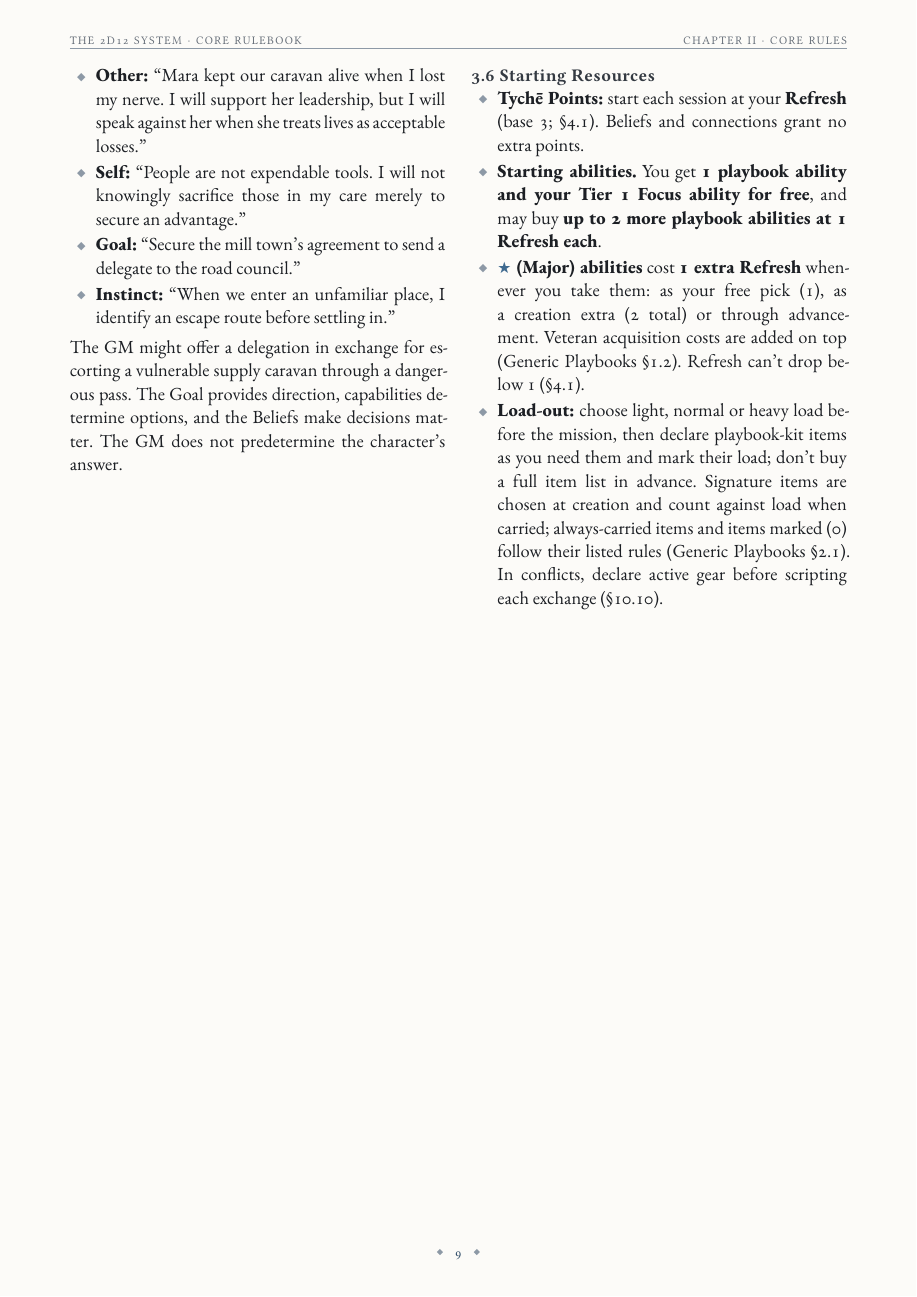
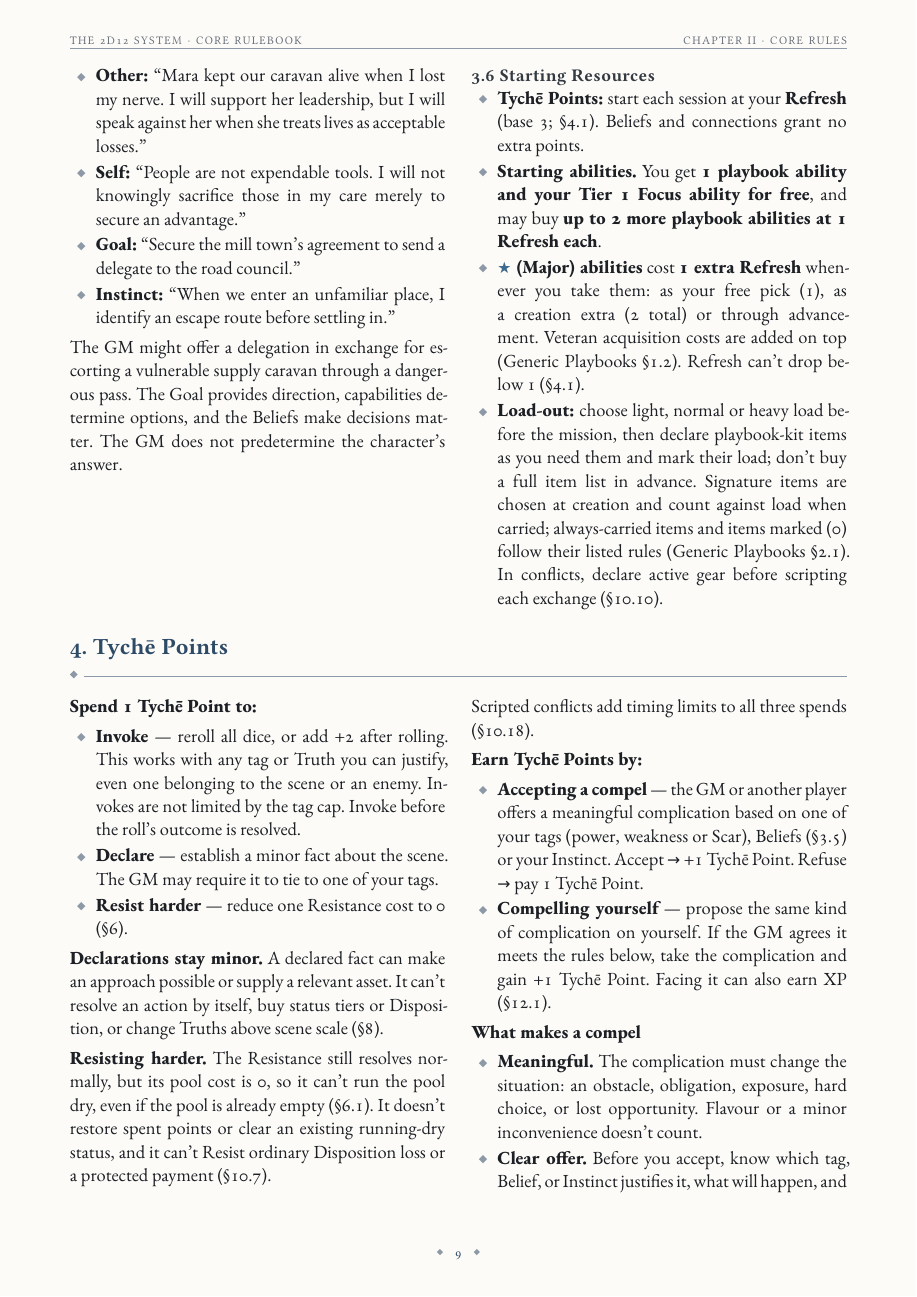
Before and after one commit to SkroxiousDM/2d12GameSystem, a Typst document (docs/2d12System/the-2d12-system-v2-core-rulebook.typ, which reads docs/2d12System/chapter-2.10-conflict-system.typ, docs/2d12System/chapter-2.5-effects.typ, docs/2d12System/chapter-2.6.5-recovery.typ): page 13 of 123 before the commit and page 13 of 120 after it. Compiled offline with Typst 0.15; a missing font is replaced by an installed copy or a similar font.

Commit message:
style(core): rebalance columns and add chapter-end art placeholders
- Drop the forced page break before §4 Tychē Points
- Rebalance column breaks at the ends of §5, §6, §8, §9, §10.3, §10.7,
  Module E and Adversaries §8 so the next section starts mid-page
- Descriptors: replace fixed column breaks with unsplittable entries
- Add art-fill(), a labelled placeholder that fills the rest of a page and
  disappears when less than 4.5 cm is free; use it at six chapter ends

Core rulebook: 123 -> 120 pages; blank area 15.5 -> 7.8 pages
(Typst 0.13.1 with the CI fonts).

Co-authored-by: Perplexity <noreply@perplexity.ai>

```diff
--- a/docs/2d12System/chapter-2.10-conflict-system.typ
+++ b/docs/2d12System/chapter-2.10-conflict-system.typ
@@ -87,6 +87,7 @@
 
 After all other starting-Disposition modifiers and the minimum of 1, reduce each opposing total by your Superiority, to a minimum of 0. Determine both adjusted totals before resolving the outcome. Superiority is not tracked or spent afterward.
 
+#colbreak()
 ==== Overwhelming Preparation
 - Only one side at 0: its opponent wins at no cost, within the declared intent and stakes. Do not script exchanges or calculate compromise.
 - Both sides at 0: resolve mutual defeat (§10.12), without scripting or a winner's compromise. Neither receives an outright or no-cost victory.
@@ -284,6 +285,7 @@
 - Winning doubles add +1 Power to the margin award (double 12s: +2). Losing or tied doubles grant no Power or effect.
 - Double 1s still bring their complication on a loss or tie, but don't lose automatically.
 
+#colbreak()
 Doubles complications stay within the stakes and the action's scale. They don't cancel an independent action or change the script. Buy them off normally (§2.6).
 
 ==== Explicit Risks and Harm
--- a/docs/2d12System/chapter-2.5-effects.typ
+++ b/docs/2d12System/chapter-2.5-effects.typ
@@ -72,6 +72,7 @@
 
 #strong[Recording examples.]
 - #emph[Mapped patrol routes-2]: helps evade the observed patrols; ends when their routes change.
+#colbreak()
 - #emph[Trusted by the village council-2]: helps persuade the council about local threats within your established credibility; ends when that trust is withdrawn or betrayed.
 - #emph[Mentally exhausted-3]: hinders sustained mental work; ends through appropriate recovery (§6.5).
 - #emph[Discredited before the merchant guild-2]: hinders claims about the disputed shipment made to the guild; ends when the accusation is disproved or credibility is restored.
--- a/docs/2d12System/chapter-2.6.5-recovery.typ
+++ b/docs/2d12System/chapter-2.6.5-recovery.typ
@@ -122,6 +122,7 @@
 
 #strong[Immediate death.] Use it only when the established outcome leaves no plausible time for rescue, or a specific killing method calls for it (such as a creature's killing strike in a setting book). Announce that danger before the roll, and allow Resistance, escape or interruption where their rules permit it; accepted payments cannot be cancelled through these general options. Once such an outcome is fully resolved, don't add a Dying clock to undo it; equally, don't skip the clock for an ordinary mortal wound just because the description is graphic. Resolve permitted post-conflict finishing procedures before compromise (§10.12).
 
+#colbreak()
 #strong[Setting-specific harm.] Use a condition's specific tiers, treatment and breaking-point rules where stated. Replace the core Dying clock only if its rule explicitly supplies an alternative death or stabilisation procedure; different condition tiers alone do not replace it. Testament of Dust's Bled uses its own tiers and recovery rules but retains the core three-segment Dying clock at lethal Bled-6. Do not run a second death deadline alongside it.
 
 #strong[After a death.] Resolve the death and its established consequences. The group may remember the character through Beliefs, relationships, keepsakes or later story developments; death creates no separate points or automatic Truth.
--- a/docs/2d12System/chapter-2.8-truths.typ
+++ b/docs/2d12System/chapter-2.8-truths.typ
@@ -10,6 +10,7 @@
 - #strong[Dangerous Truths.] A scene Truth is dangerous when it carries lethal stakes or a listed Danger (#emph[Gas Leak], #emph[Collapsing Floor]; §10.8). Each one gives the GM +1 Woe per scene it is in play (§9.2).
 - #strong[Campaign Truths:] 3--5 world statements agreed at session zero (#emph[Magic is real but feared];, #emph[The Corporation owns the police];).
 
+#colbreak()
 - #strong[Creating Truths:] players use the #strong[Create] effect or spend #strong[2 Momentum];; the GM spends #strong[2 Woe];. A new Truth is rank 1. Pay the same cost again, at once or later, to raise it to rank 2. A Truth lasts for the scene; only Create can pay +1 Power to make it outlast the scene (§5). The GM may also allow this for an existing Truth when the fiction supports it (#emph[Thick Mist] thickening into #emph[Thick Mist 2]).
 - #strong[Recording a Truth.] When a Truth is created, or an existing fact first matters mechanically, state its #strong[scope] (the people, objects, place, or circumstances it affects), its #strong[rank] and its #strong[removal condition]. It only applies within its scope. It also ends when its duration expires; a removal condition never extends a duration (§5). #emph[Smoke fills the courtyard] --- sight-based actions in the courtyard; ends when the smoke clears.
 - #strong[Removing Truths:] use the Weaken or Create effect as a counter (\"I kill the lights\" removes #emph[Brightly Lit];), at GM discretion. Each counter lowers a Truth by one rank, and a rank-1 Truth that is countered is gone.
--- a/docs/2d12System/chapter-2.9-momentum-and-woe.typ
+++ b/docs/2d12System/chapter-2.9-momentum-and-woe.typ
@@ -35,6 +35,7 @@
 - Escalation (+1, §9.3);
 - dangerous scene Truths: those with lethal stakes or a listed Danger (+1 per scene each, §8).
 
+#colbreak()
 #figure(
   [#table(
     columns: (65%, 35%),
--- a/docs/2d12System/chapter-3-module-e.7-favours.typ
+++ b/docs/2d12System/chapter-3-module-e.7-favours.typ
@@ -181,6 +181,7 @@
 
 Later, the party saves the winter grain convoy at substantial personal risk. Once the association learns what happened, Standing may rise to +3. A new favour is not automatic: the association must explicitly promise one.
 
+#colbreak()
 If the association undertakes an additional urgent funding action that turn, Treasure becomes Strained before that action and operates at +2. It cannot take a third major action. Recovery needs a later full turn without a major Treasure commitment and with plausible access to its credit network.
 
 === E.14 Table Reference
--- a/docs/2d12System/chapter-4-descriptors.typ
+++ b/docs/2d12System/chapter-4-descriptors.typ
@@ -63,6 +63,7 @@
 #pagebreak()
 == 3. Descriptors
 #columns(2, gutter: 6mm)[
+#block(breakable: false, width: 100%)[
 === 1. Burly
 #quote(block: true)[
 You fill doorways. People step aside before you ask.
@@ -73,7 +74,8 @@
 - #strong[Weakness tag:] #emph[too big to hide]
 - #strong[Suggested Instinct:] \"If something is heavy, I pick it up myself.\"
 - #strong[Hook:] What did you carry, haul or break before this life began?
-
+]
+#block(breakable: false, width: 100%)[
 === 2. Charismatic
 #quote(block: true)[
 When you speak, people stop and listen, whether they want to or not.
@@ -84,7 +86,8 @@
 - #strong[Weakness tag:] #emph[needs to be liked]
 - #strong[Suggested Instinct:] \"If a crowd gathers, I take the stage.\"
 - #strong[Hook:] Who once followed you, and where did you lead them?
-
+]
+#block(breakable: false, width: 100%)[
 === 3. Compassionate
 #quote(block: true)[
 You have never walked past someone in pain. You have paid for that more than once.
@@ -95,7 +98,8 @@
 - #strong[Weakness tag:] #emph[can\'t turn away suffering]
 - #strong[Suggested Instinct:] \"If someone is hurting, I stop to help.\"
 - #strong[Hook:] Whose suffering did you fail to ease, and does it still weigh on you?
-
+]
+#block(breakable: false, width: 100%)[
 === 4. Cunning
 #quote(block: true)[
 You see the board, the pieces and the hand moving them.
@@ -117,7 +122,8 @@
 - #strong[Weakness tag:] #emph[pokes at what\'s best left alone]
 - #strong[Suggested Instinct:] \"If something is hidden, I look inside.\"
 - #strong[Hook:] What secret did you uncover that you wish you hadn\'t?
-
+]
+#block(breakable: false, width: 100%)[
 === 6. Furtive
 #quote(block: true)[
 You keep to walls and corners. Being noticed has never gone well for you.
@@ -128,7 +134,8 @@
 - #strong[Weakness tag:] #emph[uneasy in the open]
 - #strong[Suggested Instinct:] \"If I enter a room, I check the shadows first.\"
 - #strong[Hook:] Who are you keeping out of sight of, and why?
-
+]
+#block(breakable: false, width: 100%)[
 === 7. Hardy
 #quote(block: true)[
 Cold, hunger and pain are old companions. You\'ve learned to walk on with them.
@@ -139,7 +146,8 @@
 - #strong[Weakness tag:] #emph[ignores my own injuries]
 - #strong[Suggested Instinct:] \"If I\'m hurt, I keep going until the job is done.\"
 - #strong[Hook:] What hardship did you survive that killed others?
-
+]
+#block(breakable: false, width: 100%)[
 === 8. Haunted
 #quote(block: true)[
 Something from your past follows you. Some nights you can almost hear it.
@@ -161,7 +170,8 @@
 - #strong[Weakness tag:] #emph[can\'t resist a pocket]
 - #strong[Suggested Instinct:] \"If something valuable is left unattended, I take it.\"
 - #strong[Hook:] What is the one thing you stole that you can never give back?
-
+]
+#block(breakable: false, width: 100%)[
 === 10. Loyal
 #quote(block: true)[
 You chose your people. Nothing will make you abandon them.
@@ -172,7 +182,8 @@
 - #strong[Weakness tag:] #emph[blind to my friends\' faults]
 - #strong[Suggested Instinct:] \"If someone I trust is threatened, I step between them and it.\"
 - #strong[Hook:] Who did you swear to stand by, and have they earned it?
-
+]
+#block(breakable: false, width: 100%)[
 === 11. Methodical
 #quote(block: true)[
 Haste makes mistakes. You check everything twice and trust your notes.
@@ -183,7 +194,8 @@
 - #strong[Weakness tag:] #emph[slow under pressure]
 - #strong[Suggested Instinct:] \"If I\'m unsure, I make a list.\"
 - #strong[Hook:] What disaster taught you never to skip a step?
-
+]
+#block(breakable: false, width: 100%)[
 === 12. Nimble
 #quote(block: true)[
 You move like water, over walls and through gaps others never see.
@@ -205,7 +218,8 @@
 - #strong[Weakness tag:] #emph[distracted by detail]
 - #strong[Suggested Instinct:] \"If I enter a place, I count the exits and the people.\"
 - #strong[Hook:] What small detail once saved your life?
-
+]
+#block(breakable: false, width: 100%)[
 === 14. Reckless
 #quote(block: true)[
 Thinking is for later. Right now, something needs doing.
@@ -216,7 +230,8 @@
 - #strong[Weakness tag:] #emph[never looks before leaping]
 - #strong[Suggested Instinct:] \"If there\'s danger ahead, I go at it head-on.\"
 - #strong[Hook:] Who got hurt the last time you charged in?
-
+]
+#block(breakable: false, width: 100%)[
 === 15. Relentless
 #quote(block: true)[
 You don\'t stop. Not when you\'re tired, not when you\'re hurt, not when it\'s hopeless.
@@ -227,7 +242,8 @@
 - #strong[Weakness tag:] #emph[doesn\'t know when to quit]
 - #strong[Suggested Instinct:] \"If I start a chase, I finish it.\"
 - #strong[Hook:] What did you chase and never catch?
-
+]
+#block(breakable: false, width: 100%)[
 === 16. Resolute
 #quote(block: true)[
 Your word is iron. Once you decide, the world bends or breaks against you.
@@ -249,7 +266,8 @@
 - #strong[Weakness tag:] #emph[poor at waiting]
 - #strong[Suggested Instinct:] \"If things go quiet, I go looking for trouble.\"
 - #strong[Hook:] What place could never hold you, and who did you leave there?
-
+]
+#block(breakable: false, width: 100%)[
 === 18. Scholarly
 #quote(block: true)[
 You have read more than most people will ever hear spoken.
@@ -260,7 +278,8 @@
 - #strong[Weakness tag:] #emph[lives in books, not boots]
 - #strong[Suggested Instinct:] \"If a problem is new, I look for precedent.\"
 - #strong[Hook:] Which book or teacher shaped you, and what did it leave unanswered?
-
+]
+#block(breakable: false, width: 100%)[
 === 19. Serene
 #quote(block: true)[
 Storms rage around you. Inside, you are still water.
@@ -271,7 +290,8 @@
 - #strong[Weakness tag:] #emph[slow to anger, slower to act]
 - #strong[Suggested Instinct:] \"If panic spreads, I stay still and speak softly.\"
 - #strong[Hook:] What taught you peace, and what would shatter it?
-
+]
+#block(breakable: false, width: 100%)[
 === 20. Sly
 #quote(block: true)[
 There is always another way in, another word to say, another deal to make.
@@ -293,7 +314,8 @@
 - #strong[Weakness tag:] #emph[slow to start]
 - #strong[Suggested Instinct:] \"If the moment is tense, I breathe and take my time.\"
 - #strong[Hook:] When did your steadiness matter most, and who was counting on you?
-
+]
+#block(breakable: false, width: 100%)[
 === 22. Stubborn
 #quote(block: true)[
 You\'ve been told no all your life. You\'ve ignored it all your life.
@@ -304,7 +326,8 @@
 - #strong[Weakness tag:] #emph[can\'t admit I\'m wrong]
 - #strong[Suggested Instinct:] \"If someone tells me to stop, I dig in.\"
 - #strong[Hook:] What did everyone say was impossible that you did anyway?
-
+]
+#block(breakable: false, width: 100%)[
 === 23. Suspicious
 #quote(block: true)[
 Everyone wants something. You just haven\'t worked out what yet.
@@ -315,7 +338,8 @@
 - #strong[Weakness tag:] #emph[sees enemies everywhere]
 - #strong[Suggested Instinct:] \"If a stranger is too friendly, I watch their hands.\"
 - #strong[Hook:] Who betrayed you, and how did you not see it coming?
-
+]
+#block(breakable: false, width: 100%)[
 === 24. Weathered
 #quote(block: true)[
 Wind, sun and years have worn you down to something hard and lasting.
--- a/docs/2d12System/chapter-adversaries-part-3.typ
+++ b/docs/2d12System/chapter-adversaries-part-3.typ
@@ -85,6 +85,7 @@
 Before any reveal, the party commits Attack, Defend, Defend, assigned to three eligible PCs in rotation. The opposition commits Pack Maneuver, Knife Feint, Veteran Attack in that order.
 
 - Volley 1: Attack versus Maneuver is versus. The Pack spends 1 Woe on a bonus die and wins by 4, generating 2 Power. It buys Impede (1) and Gain Position (1). Hit and Run also removes 1 shared PC Disposition. Impede applies to the party's next scripted action, not necessarily the PC who just acted. Telegraph the Knife's next action with the guttering lamp.
+#colbreak()
 - Volley 2: the Knife's Feint resolves independently; the party's Defend is trumped and makes no roll. The pending Impede expires unused on that no-roll action. Gain Position supplies the Knife one bonus die, within the normal cap. Its successful Feint removes committed Power + 1 shared Disposition, without an automatic wound. Telegraph the Veteran thumbing back both hammers.
 - Before volley 3 is revealed, the players may spend 2 Momentum to change their unrevealed action while retaining its assigned actor. The GM may likewise pay 3 Woe to change the opposition's unrevealed action, not react to a revealed result. If neither changes, the Veteran's Attack opposes the final PC's Defend. On the Veteran's first successful Attack this exchange, Heavy Hitter grants +1 Power.
 - If a status or explicit effect Takes Out the Pack, remove it from participation without subtracting its 3 Grit from shared Disposition; ordinary loss does not individually remove it. Complete any independently resolving actions before checking victory. A concession near one third of starting Disposition is optional tactical advice, not an automatic defeat trigger.
--- a/docs/2d12System/common.typ
+++ b/docs/2d12System/common.typ
@@ -42,6 +42,22 @@
 // playbook header: art set beside the quote, stats and tags (single-column pages)
 #let playbook-art-side(file, alt, body, dir: "art/playbooks/generic/") = grid(columns: (1fr, 33%), column-gutter: 6mm, align: (top, center + horizon),
   body, image(dir + file, width: 100%, alt: alt))
+
+// ---------------------------------------------------------------- placeholder art
+// art-fill(brief): a labelled art box that fills the rest of the current
+// column or page. It draws nothing when less than `min` space is left, so a
+// chapter that grows simply loses its placeholder. Replace with real art later.
+#let art-fill(brief, min: 4.5cm) = block(width: 100%, height: 1fr, above: 1em, below: 0pt,
+  layout(size => if size.height < min { none } else {
+    rect(width: 100%, height: size.height, radius: 2pt, fill: tint,
+      stroke: (paint: brass, thickness: 0.8pt, dash: "dashed"),
+      align(center + horizon, block(width: 80%, {
+        set par(justify: false)
+        text(font: display-font, size: 8pt, fill: dust, tracking: 0.3em, weight: 700)[ART PLACEHOLDER]
+        v(4pt)
+        text(size: 10pt, fill: ash, style: "italic", brief)
+      })))
+  }))
 
 // ---------------------------------------------------------------- ornaments
 #let diamond(size: 5pt, fill: brass) = box(baseline: -0.15em,
```
Also changed, not shown: docs/2d12System/chapter-2-core-rules.typ (+0 -1 lines), docs/2d12System/the-2d12-system-v2-core-rulebook.typ (+18 -1 lines), docs/2d12System/chapter-4-descriptors.typ (17 more changed lines).
